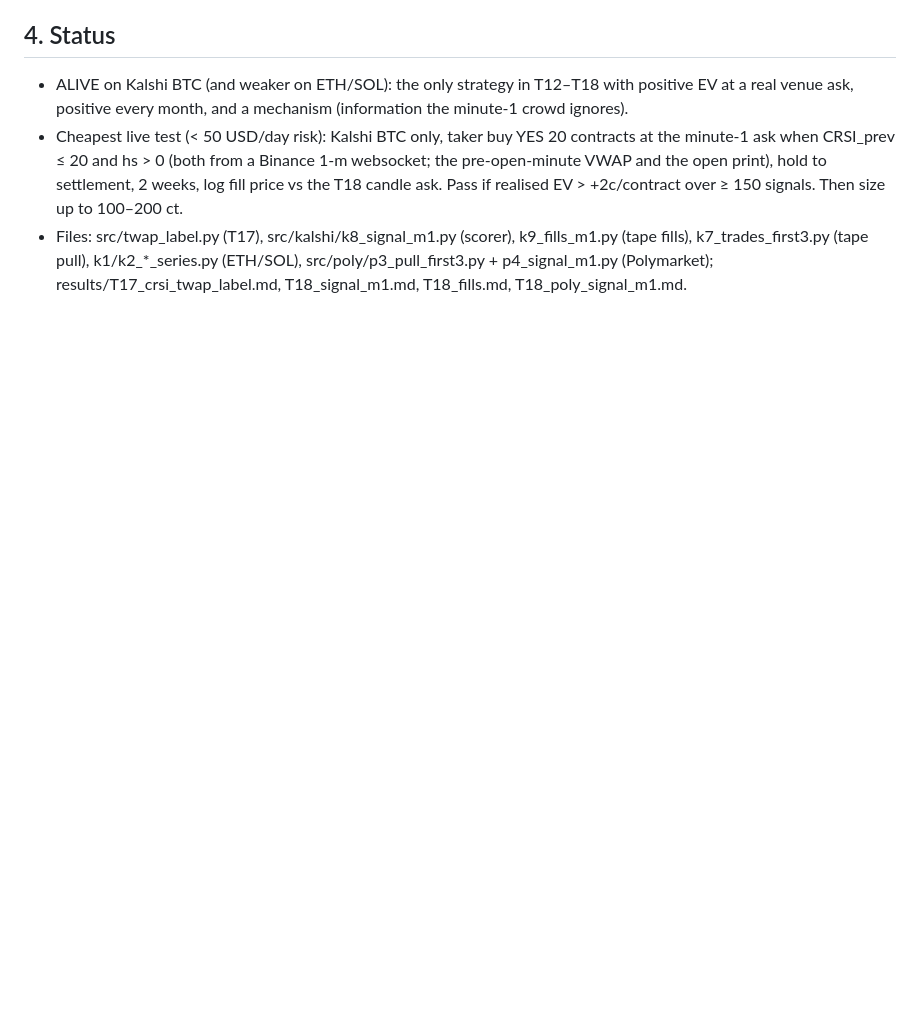
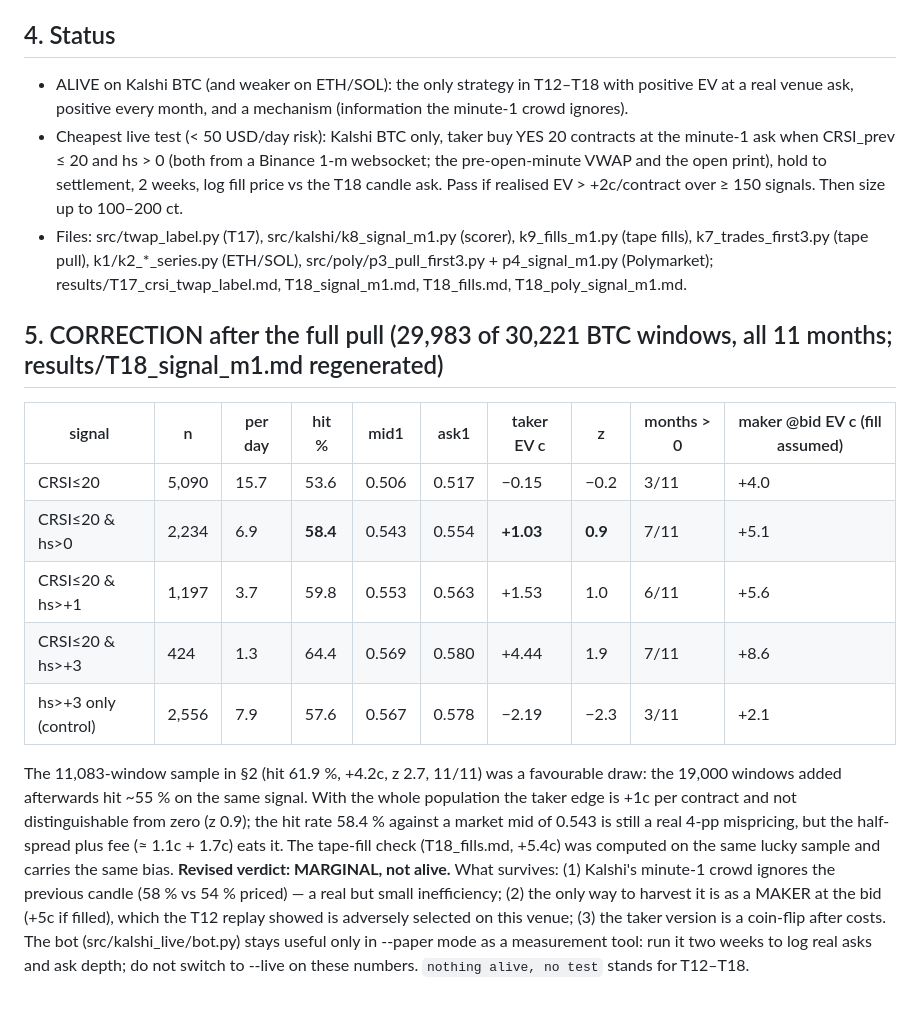
Before and after one commit to Junnike/trading-bot-server, a Markdown page: results/T18_summary.md, the part around the change. GitHub-like rendering; blank space fills up the shorter version.

```diff
--- a/results/T18_summary.md
+++ b/results/T18_summary.md
@@ -31,3 +31,14 @@ Kalshi BTC CRSI≤20 & hs>0 by month (taker EV c / n): Dec +4.7/44 Jan −1.1/56
 - ALIVE on Kalshi BTC (and weaker on ETH/SOL): the only strategy in T12–T18 with positive EV at a real venue ask, positive every month, and a mechanism (information the minute-1 crowd ignores).
 - Cheapest live test (< 50 USD/day risk): Kalshi BTC only, taker buy YES 20 contracts at the minute-1 ask when CRSI_prev ≤ 20 and hs > 0 (both from a Binance 1-m websocket; the pre-open-minute VWAP and the open print), hold to settlement, 2 weeks, log fill price vs the T18 candle ask. Pass if realised EV > +2c/contract over ≥ 150 signals. Then size up to 100–200 ct.
 - Files: src/twap_label.py (T17), src/kalshi/k8_signal_m1.py (scorer), k9_fills_m1.py (tape fills), k7_trades_first3.py (tape pull), k1/k2_*_series.py (ETH/SOL), src/poly/p3_pull_first3.py + p4_signal_m1.py (Polymarket); results/T17_crsi_twap_label.md, T18_signal_m1.md, T18_fills.md, T18_poly_signal_m1.md.
+
+## 5. CORRECTION after the full pull (29,983 of 30,221 BTC windows, all 11 months; results/T18_signal_m1.md regenerated)
+| signal | n | per day | hit % | mid1 | ask1 | taker EV c | z | months > 0 | maker @bid EV c (fill assumed) |
+|---|---|---|---|---|---|---|---|---|---|
+| CRSI≤20 | 5,090 | 15.7 | 53.6 | 0.506 | 0.517 | −0.15 | −0.2 | 3/11 | +4.0 |
+| CRSI≤20 & hs>0 | 2,234 | 6.9 | **58.4** | 0.543 | 0.554 | **+1.03** | **0.9** | 7/11 | +5.1 |
+| CRSI≤20 & hs>+1 | 1,197 | 3.7 | 59.8 | 0.553 | 0.563 | +1.53 | 1.0 | 6/11 | +5.6 |
+| CRSI≤20 & hs>+3 | 424 | 1.3 | 64.4 | 0.569 | 0.580 | +4.44 | 1.9 | 7/11 | +8.6 |
+| hs>+3 only (control) | 2,556 | 7.9 | 57.6 | 0.567 | 0.578 | −2.19 | −2.3 | 3/11 | +2.1 |
+The 11,083-window sample in §2 (hit 61.9 %, +4.2c, z 2.7, 11/11) was a favourable draw: the 19,000 windows added afterwards hit ~55 % on the same signal. With the whole population the taker edge is +1c per contract and not distinguishable from zero (z 0.9); the hit rate 58.4 % against a market mid of 0.543 is still a real 4-pp mispricing, but the half-spread plus fee (≈ 1.1c + 1.7c) eats it. The tape-fill check (T18_fills.md, +5.4c) was computed on the same lucky sample and carries the same bias.
+**Revised verdict: MARGINAL, not alive.** What survives: (1) Kalshi's minute-1 crowd ignores the previous candle (58 % vs 54 % priced) — a real but small inefficiency; (2) the only way to harvest it is as a MAKER at the bid (+5c if filled), which the T12 replay showed is adversely selected on this venue; (3) the taker version is a coin-flip after costs. The bot (src/kalshi_live/bot.py) stays useful only in --paper mode as a measurement tool: run it two weeks to log real asks and ask depth; do not switch to --live on these numbers. `nothing alive, no test` stands for T12–T18.
```
Also changed, not shown: results/T18_signal_m1.md (+11 -11 lines).
